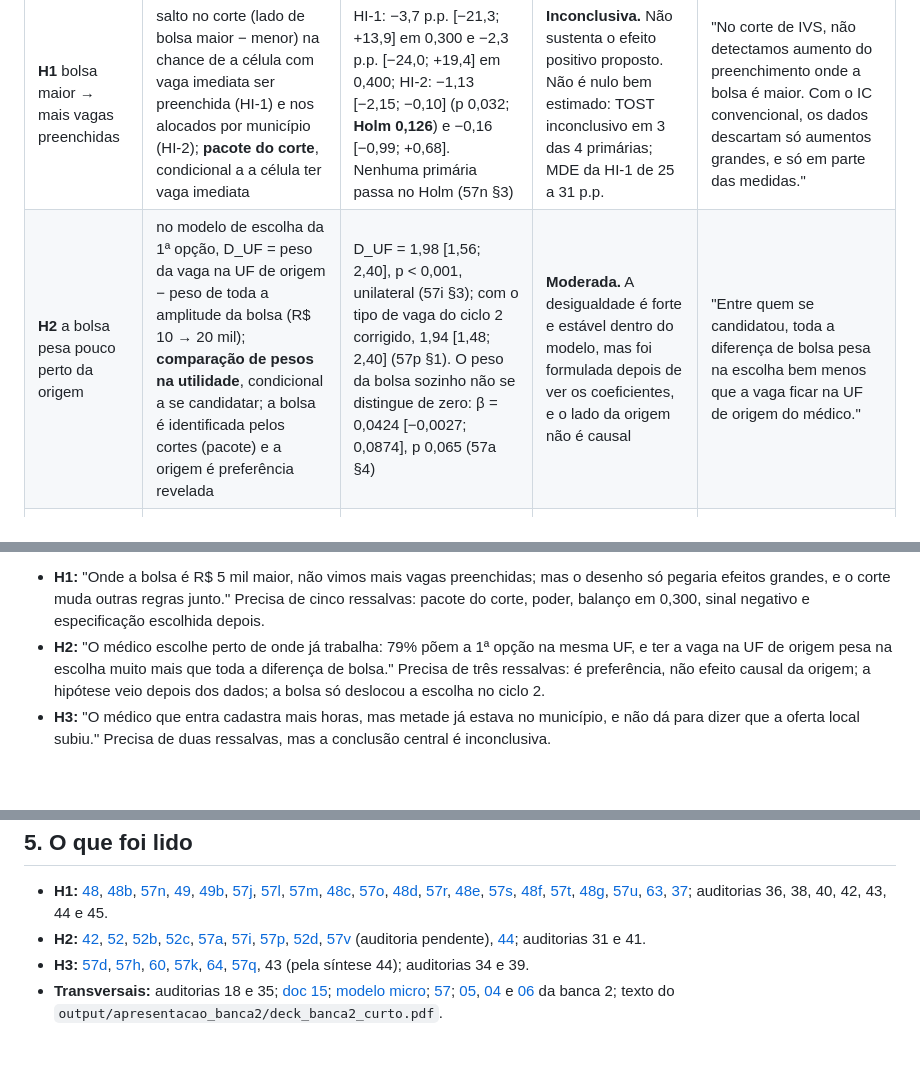
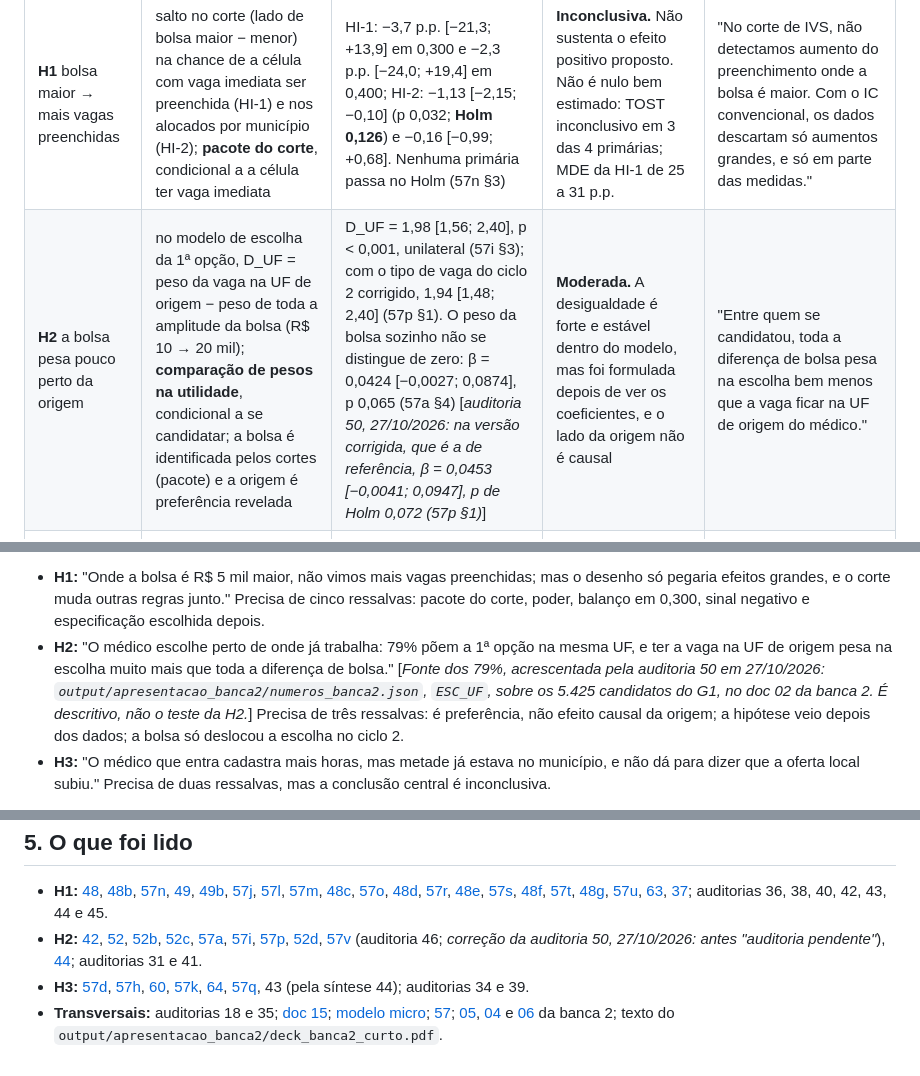
Before and after one commit to ka1victor/impact-eval-health-econ-pmme, a Markdown page: docs/06_execucao/65_avaliacao_forca_hipoteses.md, 3 parts joined by grey strips. Drawn GitHub-style; blank space fills up the shorter version.

```diff
--- a/docs/06_execucao/65_avaliacao_forca_hipoteses.md
+++ b/docs/06_execucao/65_avaliacao_forca_hipoteses.md
@@ -19,7 +41,7 @@
 | | Estimando e contraste | Resultado principal | Força | Frase defensável |
 |---|---|---|---|---|
 | **H1** bolsa maior → mais vagas preenchidas | salto no corte (lado de bolsa maior − menor) na chance de a célula com vaga imediata ser preenchida (HI-1) e nos alocados por município (HI-2); **pacote do corte**, condicional a a célula ter vaga imediata | HI-1: −3,7 p.p. [−21,3; +13,9] em 0,300 e −2,3 p.p. [−24,0; +19,4] em 0,400; HI-2: −1,13 [−2,15; −0,10] (p 0,032; **Holm 0,126**) e −0,16 [−0,99; +0,68]. Nenhuma primária passa no Holm (57n §3) | **Inconclusiva.** Não sustenta o efeito positivo proposto. Não é nulo bem estimado: TOST inconclusivo em 3 das 4 primárias; MDE da HI-1 de 25 a 31 p.p. | "No corte de IVS, não detectamos aumento do preenchimento onde a bolsa é maior. Com o IC convencional, os dados descartam só aumentos grandes, e só em parte das medidas." |
-| **H2** a bolsa pesa pouco perto da origem | no modelo de escolha da 1ª opção, D_UF = peso da vaga na UF de origem − peso de toda a amplitude da bolsa (R$ 10 → 20 mil); **comparação de pesos na utilidade**, condicional a se candidatar; a bolsa é identificada pelos cortes (pacote) e a origem é preferência revelada | D_UF = 1,98 [1,56; 2,40], p < 0,001, unilateral (57i §3); com o tipo de vaga do ciclo 2 corrigido, 1,94 [1,48; 2,40] (57p §1). O peso da bolsa sozinho não se distingue de zero: β = 0,0424 [−0,0027; 0,0874], p 0,065 (57a §4) | **Moderada.** A desigualdade é forte e estável dentro do modelo, mas foi formulada depois de ver os coeficientes, e o lado da origem não é causal | "Entre quem se candidatou, toda a diferença de bolsa pesa na escolha bem menos que a vaga ficar na UF de origem do médico." |
+| **H2** a bolsa pesa pouco perto da origem | no modelo de escolha da 1ª opção, D_UF = peso da vaga na UF de origem − peso de toda a amplitude da bolsa (R$ 10 → 20 mil); **comparação de pesos na utilidade**, condicional a se candidatar; a bolsa é identificada pelos cortes (pacote) e a origem é preferência revelada | D_UF = 1,98 [1,56; 2,40], p < 0,001, unilateral (57i §3); com o tipo de vaga do ciclo 2 corrigido, 1,94 [1,48; 2,40] (57p §1). O peso da bolsa sozinho não se distingue de zero: β = 0,0424 [−0,0027; 0,0874], p 0,065 (57a §4) [*auditoria 50, 27/10/2026: na versão corrigida, que é a de referência, β = 0,0453 [−0,0041; 0,0947], p de Holm 0,072 (57p §1)*] | **Moderada.** A desigualdade é forte e estável dentro do modelo, mas foi formulada depois de ver os coeficientes, e o lado da origem não é causal | "Entre quem se candidatou, toda a diferença de bolsa pesa na escolha bem menos que a vaga ficar na UF de origem do médico." |
 | **H3** a chegada soma oferta ou remaneja | no médico: horas cadastradas associadas à entrada no PMM-E (Callaway–Sant'Anna, coortes de entrada); no município: oferta de especialistas depois da chegada (CS) e comparada no corte (forma reduzida); **associação sob tendências paralelas**, não efeito da bolsa | médico: +6,6 h/sem [+5,4; +7,8] (57d §5); 51,0% já tinham vínculo no município do posto (57d §3). Município, pela chegada: sobe, mas o pré já subia e a ruptura de Rambachan–Roth é 0 (57k §5.1); no corte: nada se distingue de zero, Holm 1,000 (57q §5.1) | **Fraca a moderada.** Moderada no nível do médico (associação); inconclusiva no município, que é onde a pergunta "soma ou remaneja" se responde | "O médico que entra passa a cadastrar mais horas, cerca de metade já estava no município e parte do ganho sai de horas que ele tinha fora; no município, não dá para afirmar aumento da oferta, nem há sinal de saída dos outros especialistas." |
 
 **Veredito curto (detalhe na seção 4).** Recomendo manter a **H1 como hipótese única**, apresentada como hipótese
@@ -485,7 +509,9 @@ Mesmos números; outros critérios. Notas de 1 a 5.
   grandes, e o corte muda outras regras junto." Precisa de cinco ressalvas: pacote do corte, poder, balanço em
   0,300, sinal negativo e especificação escolhida depois.
 - **H2:** "O médico escolhe perto de onde já trabalha: 79% põem a 1ª opção na mesma UF, e ter a vaga na UF de
-  origem pesa na escolha muito mais que toda a diferença de bolsa." Precisa de três ressalvas: é preferência, não
+  origem pesa na escolha muito mais que toda a diferença de bolsa." [*Fonte dos 79%, acrescentada pela auditoria
+  50 em 27/10/2026: `output/apresentacao_banca2/numeros_banca2.json`, `ESC_UF`, sobre os 5.425 candidatos do G1, no
+  doc 02 da banca 2. É descritivo, não o teste da H2.*] Precisa de três ressalvas: é preferência, não
   efeito causal da origem; a hipótese veio depois dos dados; a bolsa só deslocou a escolha no ciclo 2.
 - **H3:** "O médico que entra cadastra mais horas, mas metade já estava no município, e não dá para dizer que a
   oferta local subiu." Precisa de duas ressalvas, mas a conclusão central é inconclusiva.
@@ -539,7 +573,8 @@ não **quantas** vagas são preenchidas.
   [52b](52b_protocolo_P1h_magnitudes.md), [52c](52c_adendo_vaga_imediata_ciclo2.md),
   [57a](57a_resultados_P1_escolha.md), [57i](57i_resultados_P1h_magnitudes.md),
   [57p](57p_escolha_vaga_imediata_c2.md), [52d](52d_adendo_sensibilidades_ciclo2_quadro_1302.md),
-  [57v](57v_sensibilidades_ciclo2_quadro_1302.md) (auditoria pendente), [44](44_sintese_rdd_bolsa_multioutcome.md);
+  [57v](57v_sensibilidades_ciclo2_quadro_1302.md) (auditoria 46; *correção da auditoria 50, 27/10/2026: antes
+  "auditoria pendente"*), [44](44_sintese_rdd_bolsa_multioutcome.md);
   auditorias 31 e 41.
 - **H3:** [57d](57d_resultados_P4_trajetoria.md), [57h](57h_resultados_P3P4_sensibilidade.md),
   [60](60_protocolo_equivalencia_e_oferta_local.md), [57k](57k_resultados_oferta_local.md),
```
Also changed, not shown: other parts of docs/06_execucao/65_avaliacao_forca_hipoteses.md (+41 -9 lines), docs/00_registro_mudancas.md (+23 -0 lines), docs/auditorias/50_auditoria_avaliacao_hipoteses.md (added, +360 -0 lines).
